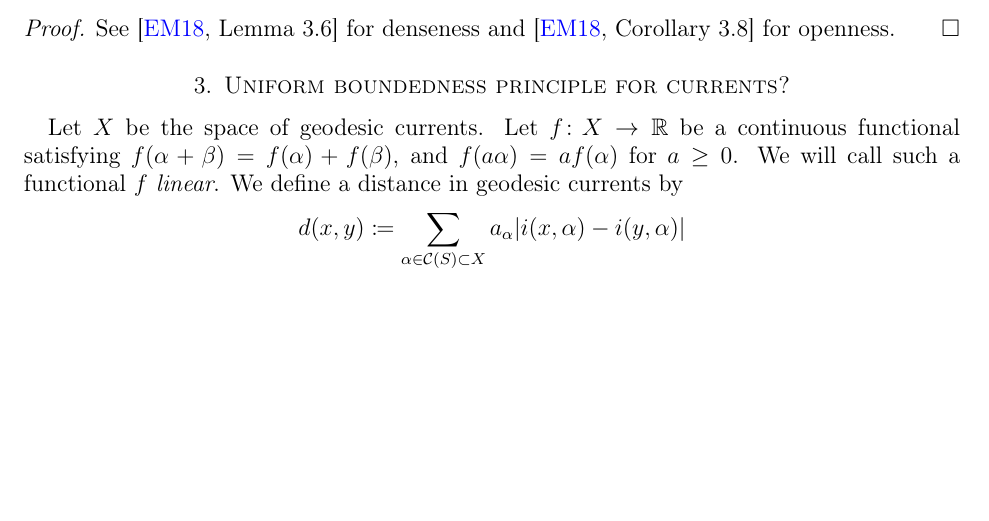
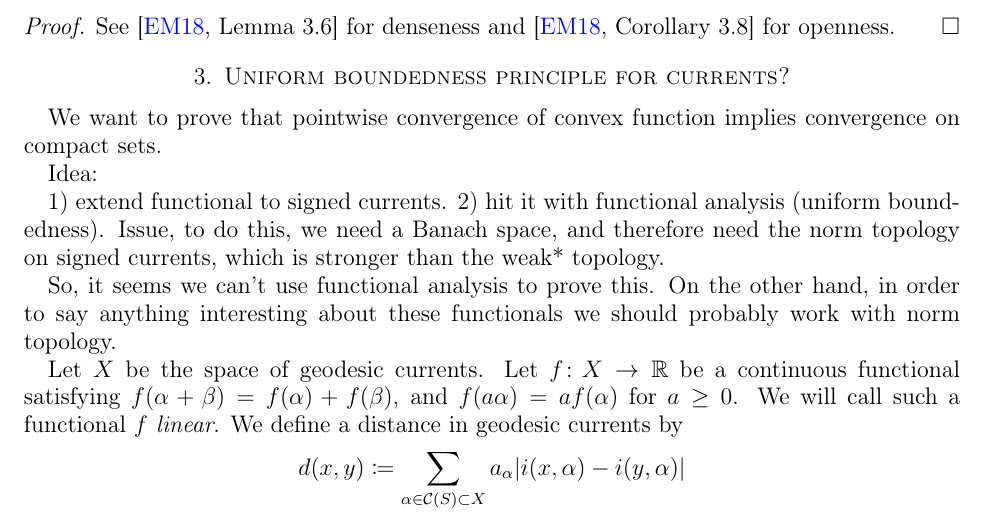
Before and after one commit to dpthurst/Currents-and-intersections, a LaTeX paper (Intersections.tex, which reads structure.tex): part of page 3 of 34, cut so that both start at the same text, the shorter picture padded with empty space. Compiled offline with pdfLaTeX.

Commit message:
Update on Overleaf.

```diff
--- a/structure.tex
+++ b/structure.tex
@@ -100,6 +100,19 @@ There are several characterization of filling currents in terms of intersection
 \end{proof}
 
 \section{Uniform boundedness principle for currents?}
+
+We want to prove that pointwise convergence of convex function implies convergence on compact sets.
+
+Idea:
+
+1) extend functional to signed currents.
+2) hit it with functional analysis (uniform boundedness). Issue, to do this, we need a Banach space, and therefore need the norm topology on signed currents, which is stronger than the weak* topology.
+
+So, it seems we can't use functional analysis to prove this.
+On the other hand, in order to say anything interesting about these functionals we should probably work with norm topology.
+
+
+
 
 Let $X$ be the space of geodesic currents. Let $f \colon X \to \mathbb{R}$ be a continuous functional satisfying $f(\alpha + \beta) = f(\alpha) + f(\beta)$, and $f(a \alpha) = a f(\alpha)$ for $a \geq 0$.
 We will call such a functional $f$ \emph{linear}.
```
